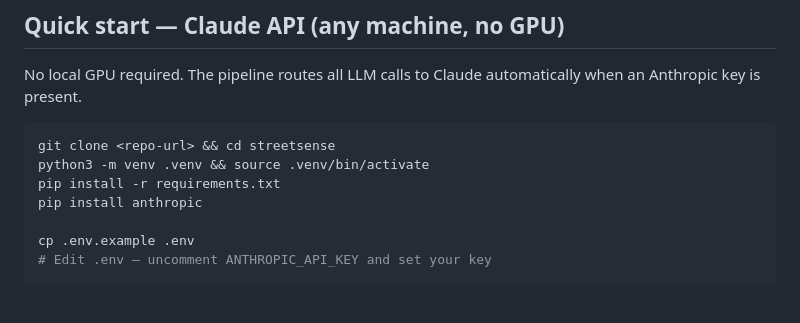
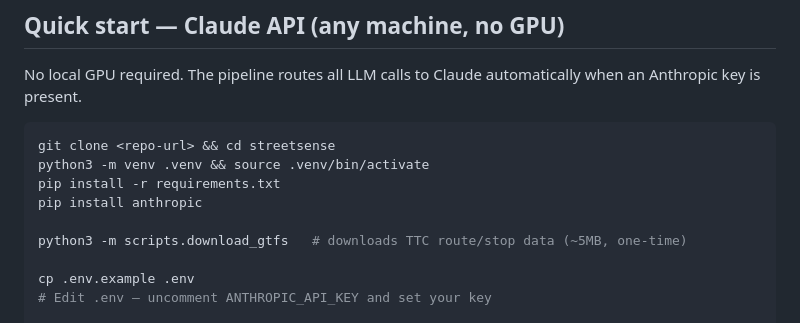
Before and after one commit to prashantibhatt04/streetsense, a Markdown page: README.md, the part around the change. Rendered like a GitHub page; blank space fills up the shorter version.

```diff
--- a/README.md
+++ b/README.md
@@ -49,6 +49,8 @@ git clone <repo-url> && cd streetsense
 python3 -m venv .venv && source .venv/bin/activate
 pip install -r requirements.txt
 pip install anthropic
+
+python3 -m scripts.download_gtfs   # downloads TTC route/stop data (~5MB, one-time)
 
 cp .env.example .env
 # Edit .env — uncomment ANTHROPIC_API_KEY and set your key
```
